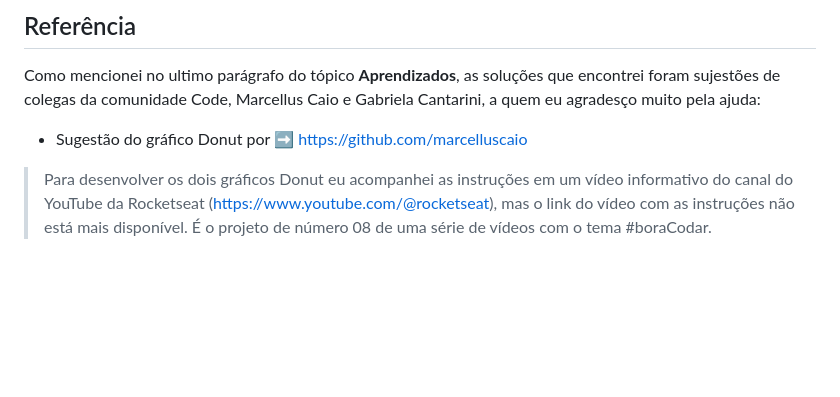
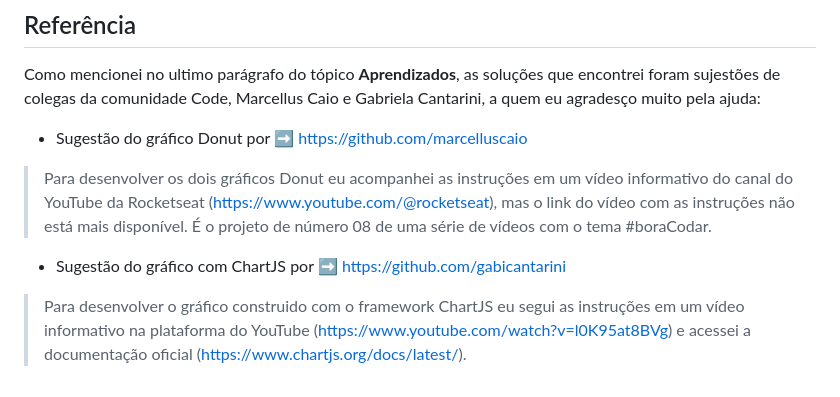
Before and after one commit to Israel-Carneiro/Graficos-semestrais, a Markdown page: README.md, the part around the change. Drawn GitHub-style; blank space fills up the shorter version.

Commit message:
Referência Sugestão ChartJS

```diff
--- a/README.md
+++ b/README.md
@@ -42,3 +42,6 @@ Como mencionei no ultimo parágrafo do tópico **Aprendizados**, as soluções q
 
  - Sugestão do gráfico Donut por :arrow_right: https://github.com/marcelluscaio
  >Para desenvolver os dois gráficos Donut eu acompanhei as instruções em um vídeo informativo do canal do YouTube da Rocketseat (https://www.youtube.com/@rocketseat), mas o link do vídeo com as instruções não está mais disponível. É o projeto de número 08 de uma série de vídeos com o tema #boraCodar.
+
+ - Sugestão do gráfico com ChartJS por :arrow_right: https://github.com/gabicantarini
+ >Para desenvolver o gráfico construido com o framework ChartJS eu segui as instruções em um vídeo informativo na plataforma do YouTube (https://www.youtube.com/watch?v=l0K95at8BVg) e acessei a documentação oficial (https://www.chartjs.org/docs/latest/).
```
